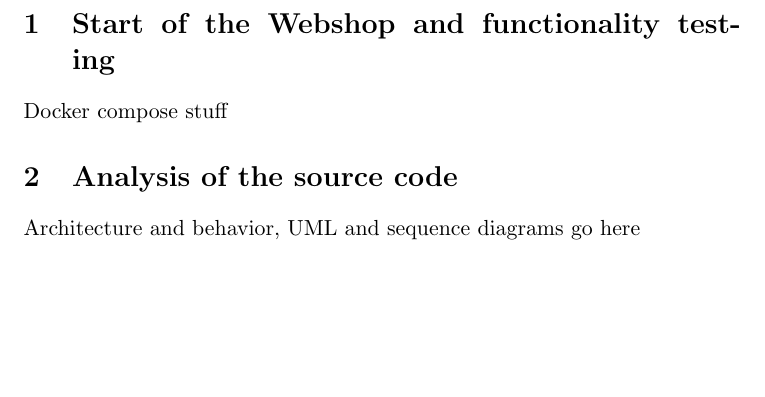
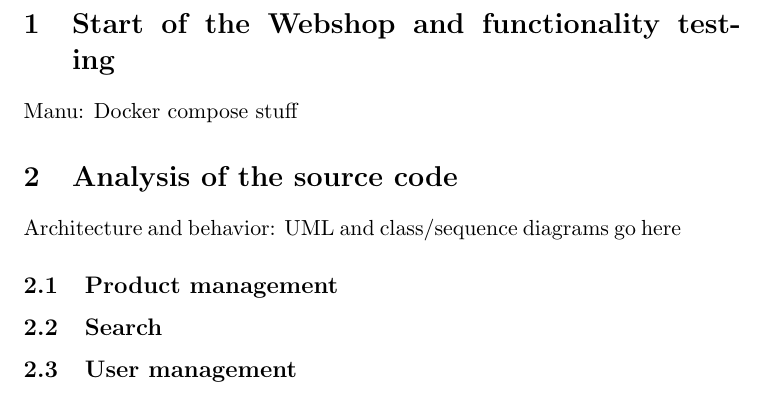
Before and after one commit to mavogel/vis-lab, a LaTeX document (docs/deliverable1.tex): part of page 2 of 2, cut so that both start at the same text, the shorter picture padded with empty space. Compiled offline with pdfLaTeX.

Commit message:
Added subsections for each collaborator.

```diff
--- a/docs/deliverable1.tex
+++ b/docs/deliverable1.tex
@@ -53,9 +53,16 @@
 	\end{titlepage}
 
 	\section{Start of the Webshop and functionality testing}
-	Docker compose stuff
+	Manu: Docker compose stuff
 
 	\section{Analysis of the source code}
-    Architecture and behavior, UML and sequence diagrams go here
+    Architecture and behavior: UML and class/sequence diagrams go here
+
+    \subsection{Product management} % Felix
+
+    \subsection{Search} % Manu
+
+    \subsection{User management} %Lin
+
 
 \end{document}
```
